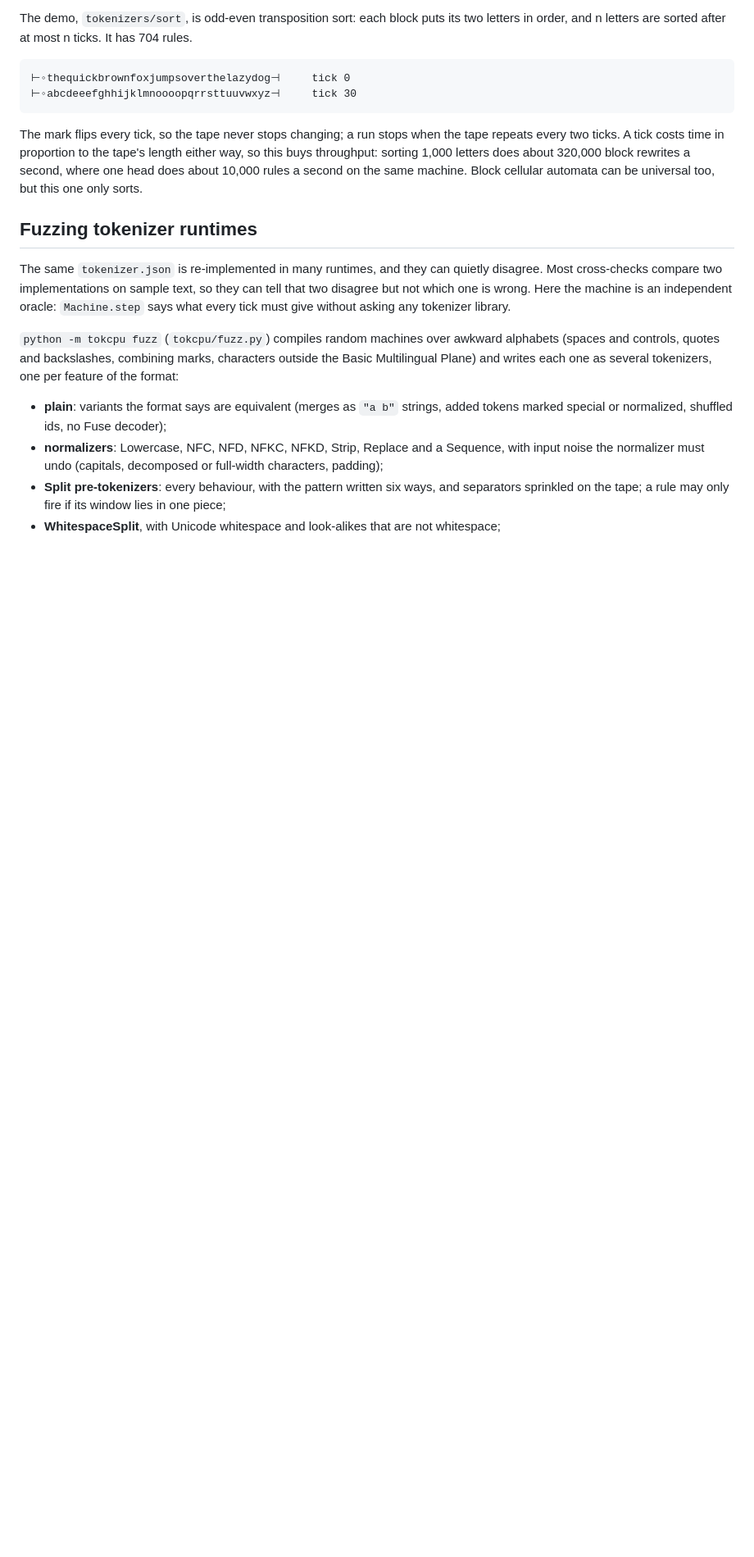
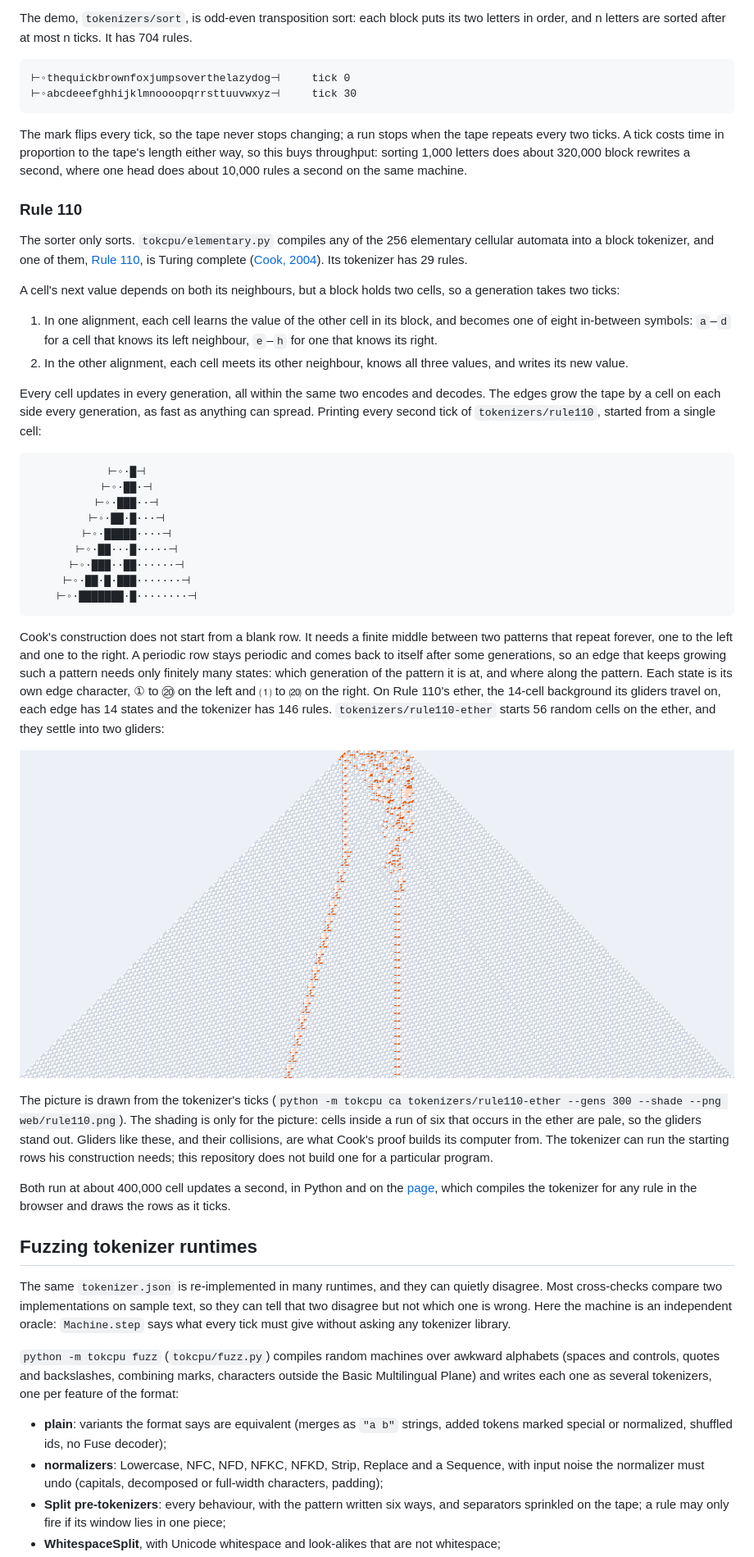
Before and after one commit to fMindstormer/tokcpu, a Markdown page: README.md, the part around one of its changes. Shown at 82% size. GitHub-like rendering; pictures changed too: web/rule110.png (added); blank space fills up the shorter version.

````diff
--- a/README.md
+++ b/README.md
@@ -152,8 +152,59 @@ and n letters are sorted after at most n ticks. It has 704 rules.
 The mark flips every tick, so the tape never stops changing; a run stops when the tape repeats every
 two ticks. A tick costs time in proportion to the tape's length either way, so this buys throughput:
 sorting 1,000 letters does about 320,000 block rewrites a second, where one head does about 10,000
-rules a second on the same machine. Block cellular automata can be universal too, but this one only
-sorts.
+rules a second on the same machine.
+
+### Rule 110
+
+The sorter only sorts. `tokcpu/elementary.py` compiles any of the 256 elementary cellular automata into
+a block tokenizer, and one of them, [Rule 110](https://en.wikipedia.org/wiki/Rule_110), is Turing
+complete ([Cook, 2004](https://www.complex-systems.com/abstracts/v15_i01_a01/)). Its tokenizer has 29
+rules.
+
+A cell's next value depends on both its neighbours, but a block holds two cells, so a generation takes
+two ticks:
+
+1. In one alignment, each cell learns the value of the other cell in its block, and becomes one of
+   eight in-between symbols: `a`–`d` for a cell that knows its left neighbour, `e`–`h` for one that
+   knows its right.
+2. In the other alignment, each cell meets its other neighbour, knows all three values, and writes its
+   new value.
+
+Every cell updates in every generation, all within the same two encodes and decodes. The edges grow the
+tape by a cell on each side every generation, as fast as anything can spread. Printing every second tick
+of `tokenizers/rule110`, started from a single cell:
+
+```
+            ⊢◦·█⊣
+           ⊢◦·██·⊣
+          ⊢◦·███··⊣
+         ⊢◦·██·█···⊣
+        ⊢◦·█████····⊣
+       ⊢◦·██···█·····⊣
+      ⊢◦·███··██······⊣
+     ⊢◦·██·█·███·······⊣
+    ⊢◦·███████·█········⊣
+```
+
+Cook's construction does not start from a blank row. It needs a finite middle between two patterns that
+repeat forever, one to the left and one to the right. A periodic row stays periodic and comes back to
+itself after some generations, so an edge that keeps growing such a pattern needs only finitely many
+states: which generation of the pattern it is at, and where along the pattern. Each state is its own edge
+character, ① to ⑳ on the left and ⑴ to ⒇ on the right. On Rule 110's ether, the 14-cell background
+its gliders travel on, each edge has 14 states and the tokenizer has 146 rules. `tokenizers/rule110-ether`
+starts 56 random cells on the ether, and they settle into two gliders:
+
+![Rule 110 on its ether, 300 generations computed by the tokenizer](web/rule110.png)
+
+The picture is drawn from the tokenizer's ticks (`python -m tokcpu ca tokenizers/rule110-ether --gens 300
+--shade --png web/rule110.png`). The shading is only for the picture: cells inside a run of six that
+occurs in the ether are pale, so the gliders stand out. Gliders like these, and their collisions, are what
+Cook's proof builds its computer from. The tokenizer can run the starting rows his construction needs;
+this repository does not build one for a particular program.
+
+Both run at about 400,000 cell updates a second, in Python and on the
+[page](https://fmindstormer.github.io/tokcpu/), which compiles the tokenizer for any rule in the browser
+and draws the rows as it ticks.
 
 ## Fuzzing tokenizer runtimes
 
````
Also changed, not shown: other parts of README.md (+9 -2 lines), tokcpu/hub_card.md (+5 -2 lines), 14 other files.
